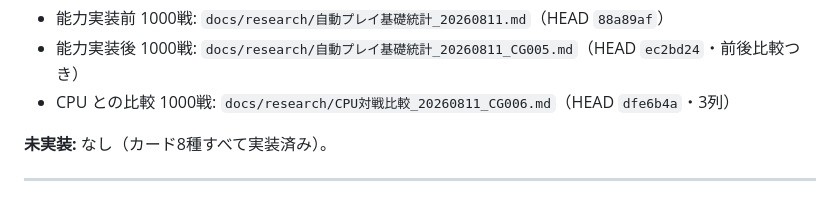
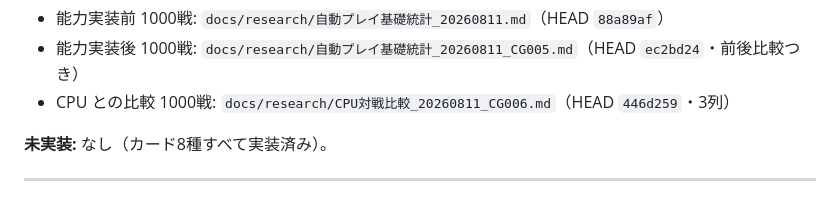
Before and after one commit to kaz6/necro-cardgame, a Markdown page: docs/SESSION_STATE.md, the part around the change. Drawn GitHub-style.

```diff
--- a/docs/SESSION_STATE.md
+++ b/docs/SESSION_STATE.md
@@ -53,7 +53,7 @@
 
 - 能力実装前 1000戦: `docs/research/自動プレイ基礎統計_20260811.md`（HEAD `88a89af`）
 - 能力実装後 1000戦: `docs/research/自動プレイ基礎統計_20260811_CG005.md`（HEAD `ec2bd24`・前後比較つき）
-- CPU との比較 1000戦: `docs/research/CPU対戦比較_20260811_CG006.md`（HEAD `dfe6b4a`・3列）
+- CPU との比較 1000戦: `docs/research/CPU対戦比較_20260811_CG006.md`（HEAD `446d259`・3列）
 
 **未実装:** なし（カード8種すべて実装済み）。
 
```
Also changed, not shown: docs/research/CPU対戦比較_20260811_CG006.md (+2 -2 lines).
